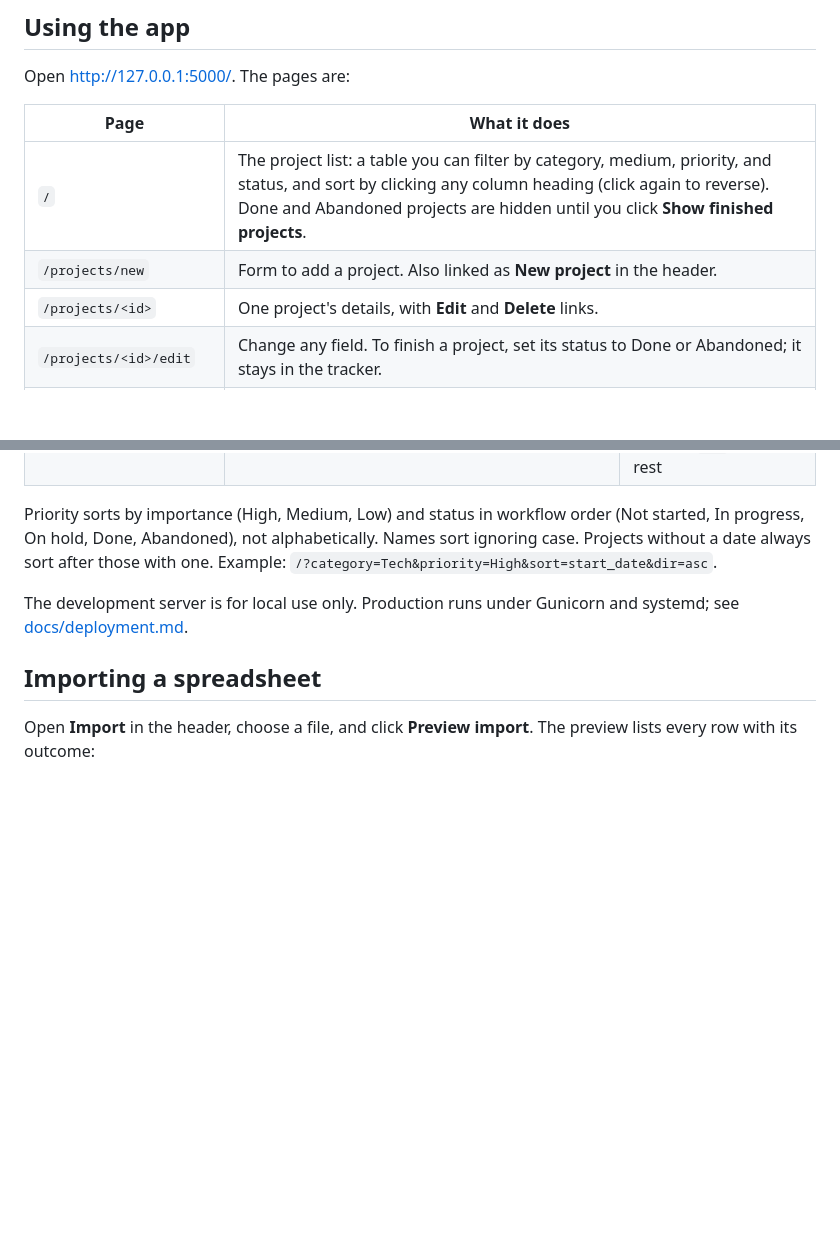
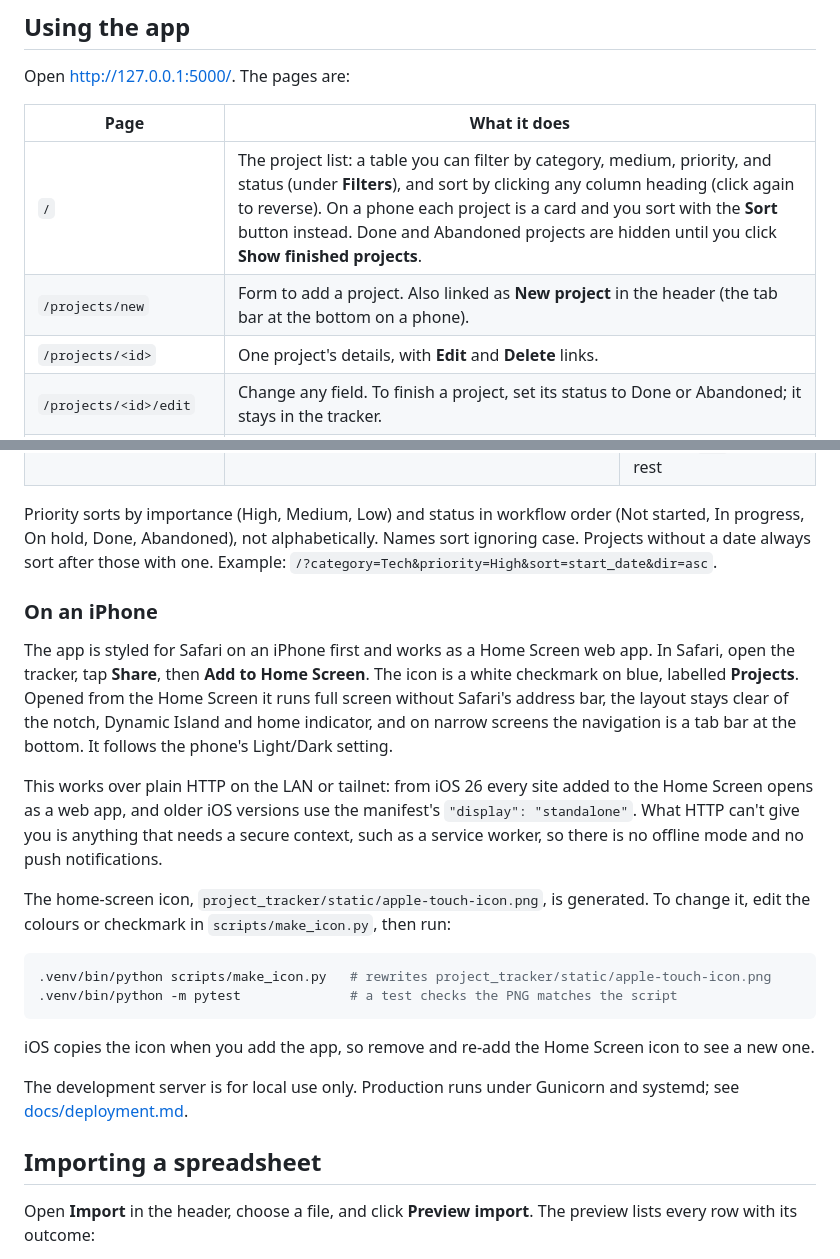
Before and after one commit to jmabes/project-tracker, a Markdown page: README.md, 2 parts joined by grey strips. Drawn GitHub-style; blank space fills up the shorter version.

````diff
--- a/README.md
+++ b/README.md
@@ -72,8 +72,8 @@ Open <http://127.0.0.1:5000/>. The pages are:
 
 | Page | What it does |
 | --- | --- |
-| `/` | The project list: a table you can filter by category, medium, priority, and status, and sort by clicking any column heading (click again to reverse). Done and Abandoned projects are hidden until you click **Show finished projects**. |
-| `/projects/new` | Form to add a project. Also linked as **New project** in the header. |
+| `/` | The project list: a table you can filter by category, medium, priority, and status (under **Filters**), and sort by clicking any column heading (click again to reverse). On a phone each project is a card and you sort with the **Sort** button instead. Done and Abandoned projects are hidden until you click **Show finished projects**. |
+| `/projects/new` | Form to add a project. Also linked as **New project** in the header (the tab bar at the bottom on a phone). |
 | `/projects/<id>` | One project's details, with **Edit** and **Delete** links. |
 | `/projects/<id>/edit` | Change any field. To finish a project, set its status to Done or Abandoned; it stays in the tracker. |
 | `/projects/<id>/delete` | Asks for confirmation; only the **Delete project** button removes it, permanently. |
@@ -101,6 +101,32 @@ Priority sorts by importance (High, Medium, Low) and status in workflow order
 (Not started, In progress, On hold, Done, Abandoned), not alphabetically. Names sort
 ignoring case. Projects without a date always sort after those with one.
 Example: `/?category=Tech&priority=High&sort=start_date&dir=asc`.
+
+### On an iPhone
+
+The app is styled for Safari on an iPhone first and works as a Home Screen web app.
+In Safari, open the tracker, tap **Share**, then **Add to Home Screen**. The icon
+is a white checkmark on blue, labelled **Projects**. Opened from the Home Screen it
+runs full screen without Safari's address bar, the layout stays clear of the notch,
+Dynamic Island and home indicator, and on narrow screens the navigation is a tab
+bar at the bottom. It follows the phone's Light/Dark setting.
+
+This works over plain HTTP on the LAN or tailnet: from iOS 26 every site added to
+the Home Screen opens as a web app, and older iOS versions use the manifest's
+`"display": "standalone"`. What HTTP can't give you is anything that needs a
+secure context, such as a service worker, so there is no offline mode and no push
+notifications.
+
+The home-screen icon, `project_tracker/static/apple-touch-icon.png`, is generated.
+To change it, edit the colours or checkmark in `scripts/make_icon.py`, then run:
+
+```bash
+.venv/bin/python scripts/make_icon.py   # rewrites project_tracker/static/apple-touch-icon.png
+.venv/bin/python -m pytest              # a test checks the PNG matches the script
+```
+
+iOS copies the icon when you add the app, so remove and re-add the Home Screen
+icon to see a new one.
 
 The development server is for local use only. Production runs under Gunicorn and
 systemd; see [docs/deployment.md](docs/deployment.md).
````
Also changed, not shown: CHANGELOG.md (+2 -0 lines), docs/ARCHITECTURE.md (+67 -6 lines).
